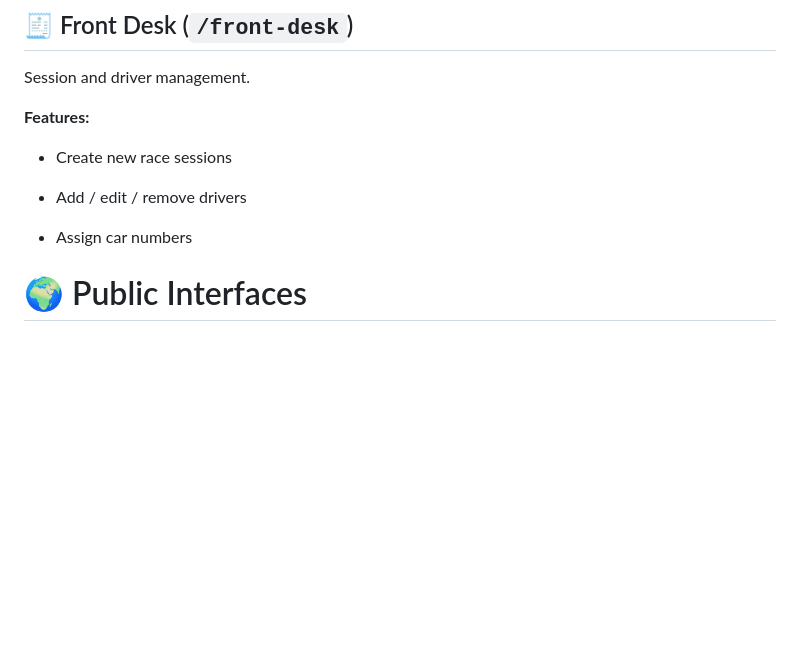
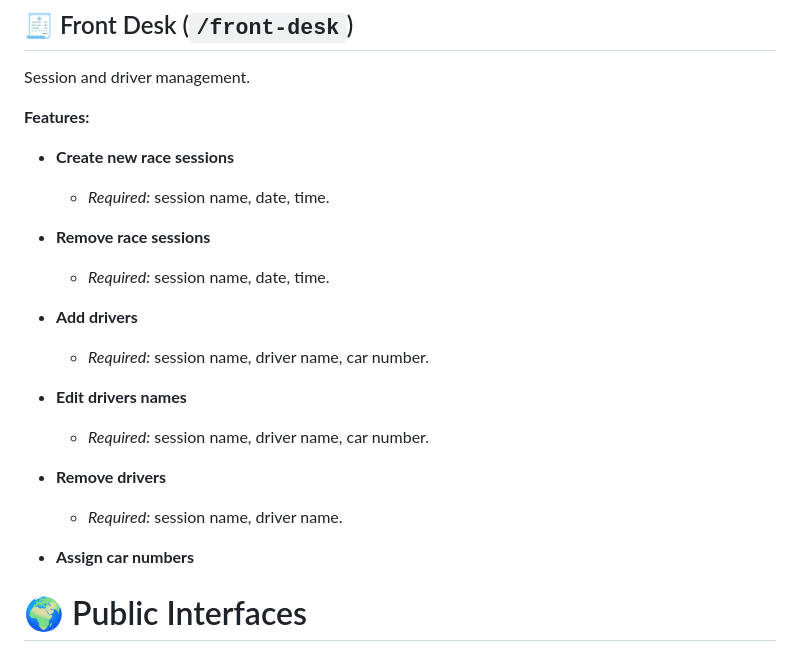
Before and after one commit to ttooming/kood-racetrack-info-screens, a Markdown page: README.md, the part around the change. GitHub-like rendering; blank space fills up the shorter version.

Commit message:
readme front desk

```diff
--- a/README.md
+++ b/README.md
@@ -151,11 +151,22 @@ Session and driver management.
 
 **Features:**
 
- - Create new race sessions
+ - **Create new race sessions**
+    - *Required:* session name, date, time.
 
- - Add / edit / remove drivers
+ - **Remove race sessions**
+    - *Required:* session name, date, time.
 
- - Assign car numbers
+ - **Add drivers**
+    - *Required:* session name, driver name, car number.
+
+ - **Edit drivers names**
+    - *Required:* session name, driver name, car number.
+
+ - **Remove drivers**
+    - *Required:* session name, driver name.
+
+ - **Assign car numbers**
 
 # 🌍 Public Interfaces
 
```
